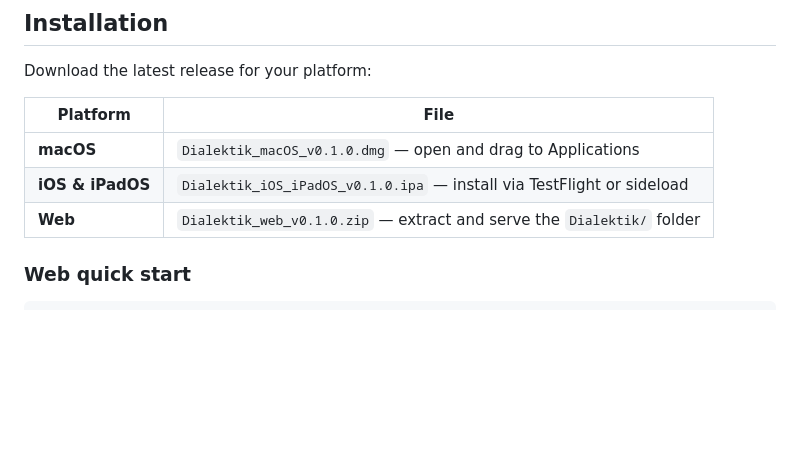
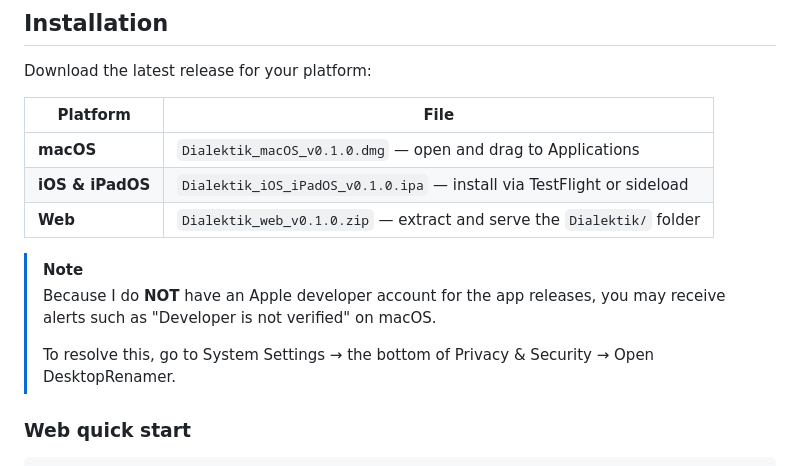
Before and after one commit to gitmichaelqiu/Dialektik, a Markdown page: README.md, the part around the change. GitHub-like rendering; blank space fills up the shorter version.

Commit message:
docs: add macOS installation troubleshoot

```diff
--- a/README.md
+++ b/README.md
@@ -19,6 +19,11 @@ Download the latest release for your platform:
 | **macOS** | `Dialektik_macOS_v0.1.0.dmg` — open and drag to Applications |
 | **iOS & iPadOS** | `Dialektik_iOS_iPadOS_v0.1.0.ipa` — install via TestFlight or sideload |
 | **Web** | `Dialektik_web_v0.1.0.zip` — extract and serve the `Dialektik/` folder |
+
+> [!NOTE]
+> Because I do **NOT** have an Apple developer account for the app releases, you may receive alerts such as "Developer is not verified" on macOS.
+>
+> To resolve this, go to System Settings → the bottom of Privacy & Security → Open DesktopRenamer.
 
 ### Web quick start
 
```
